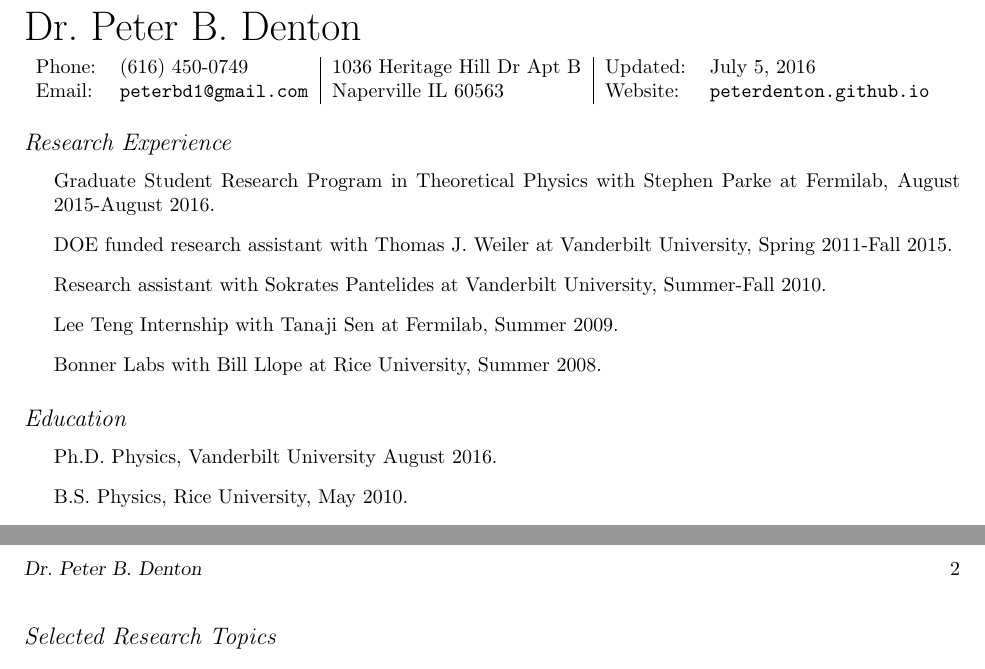
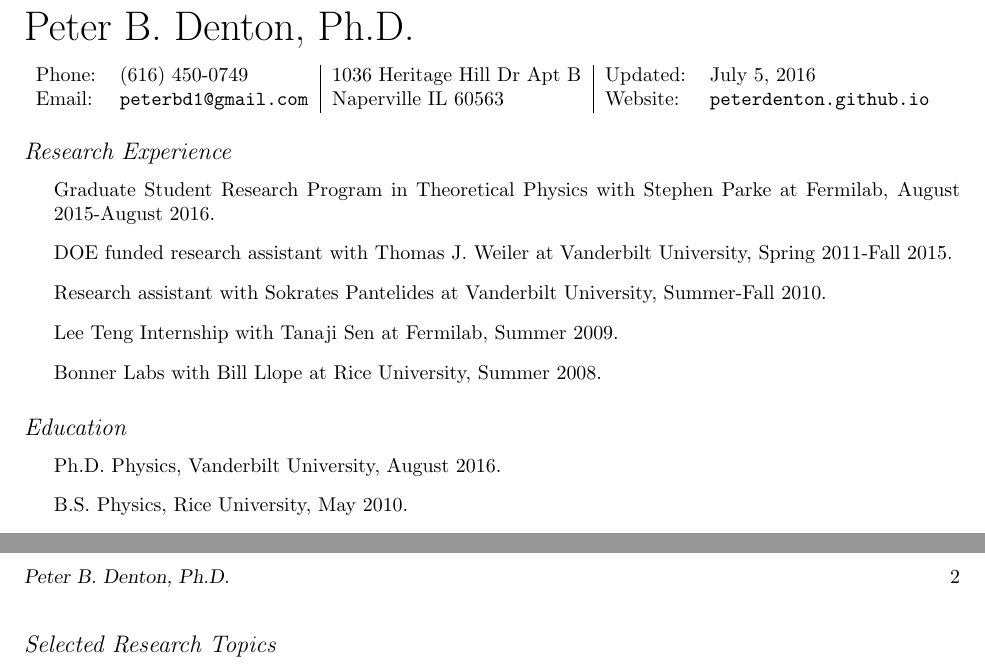
Before and after one commit to PeterDenton/CV, a LaTeX CV (CV.tex): two parts of pages 1 and 2 of 2, joined at a grey line, cut so that both start at the same text. Compiled offline with pdfLaTeX.

Commit message:
changed Dr. to Ph.D.

```diff
--- a/CV.tex
+++ b/CV.tex
@@ -10,7 +10,7 @@
 \usepackage{hyperref}
 \hypersetup{colorlinks=false,pdfborder={0 0 0}}
 
-\def\name{Dr.~Peter B.~Denton}
+\def\name{Peter B.~Denton, Ph.D.}
 \title{CV}
 
 \pagestyle{myheadings}
@@ -58,7 +58,7 @@
 
 \subsection*{Education}
 \begin{itemize}
-\item Ph.D. Physics, Vanderbilt University August 2016.
+\item Ph.D. Physics, Vanderbilt University, August 2016.
 \item B.S. Physics, Rice University, May 2010.
 \item B.A. Mathematics, Rice University, May 2010.
 % \item Introduction to accelerator physics, United States Particle Accelerator School, 2009.
```
Also changed, not shown: CV.pdf, 1 other file.
